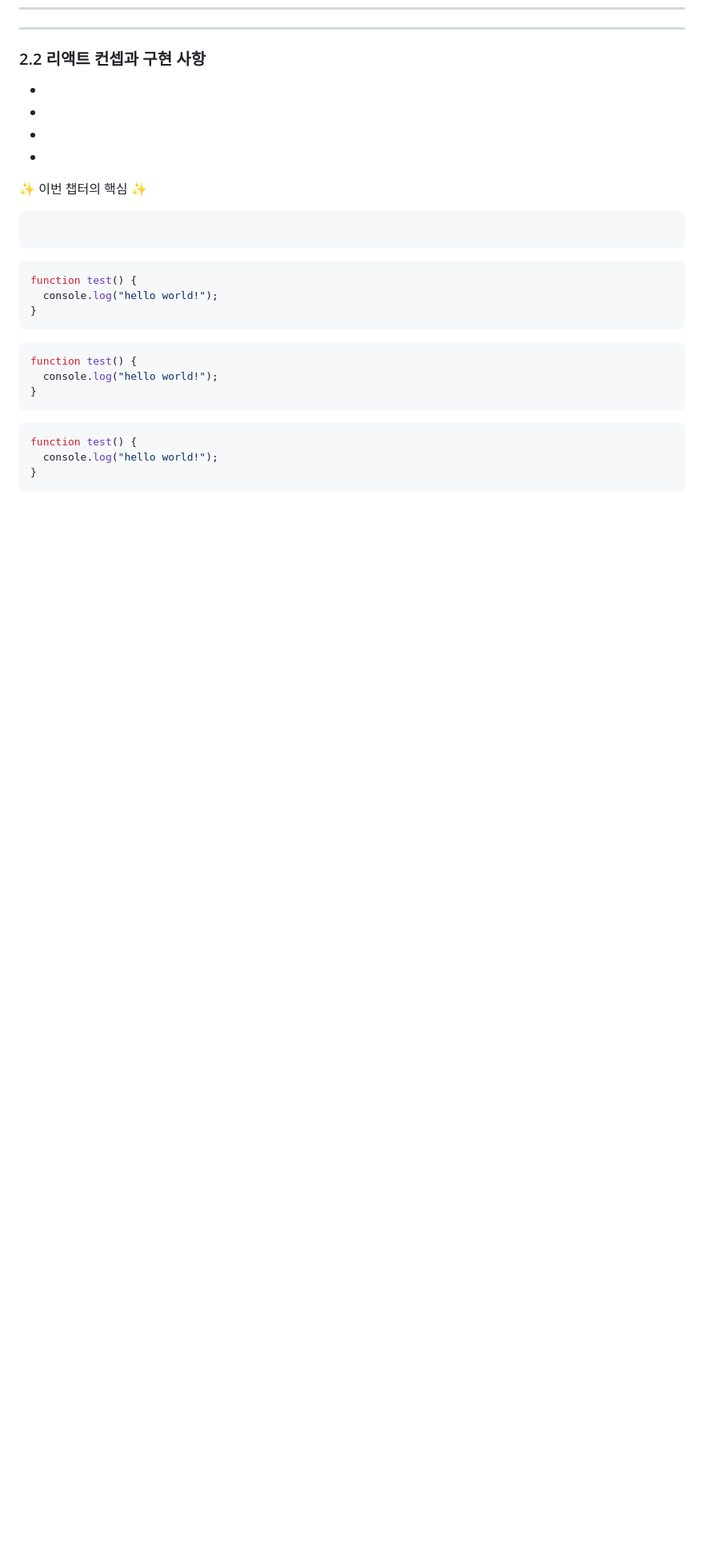
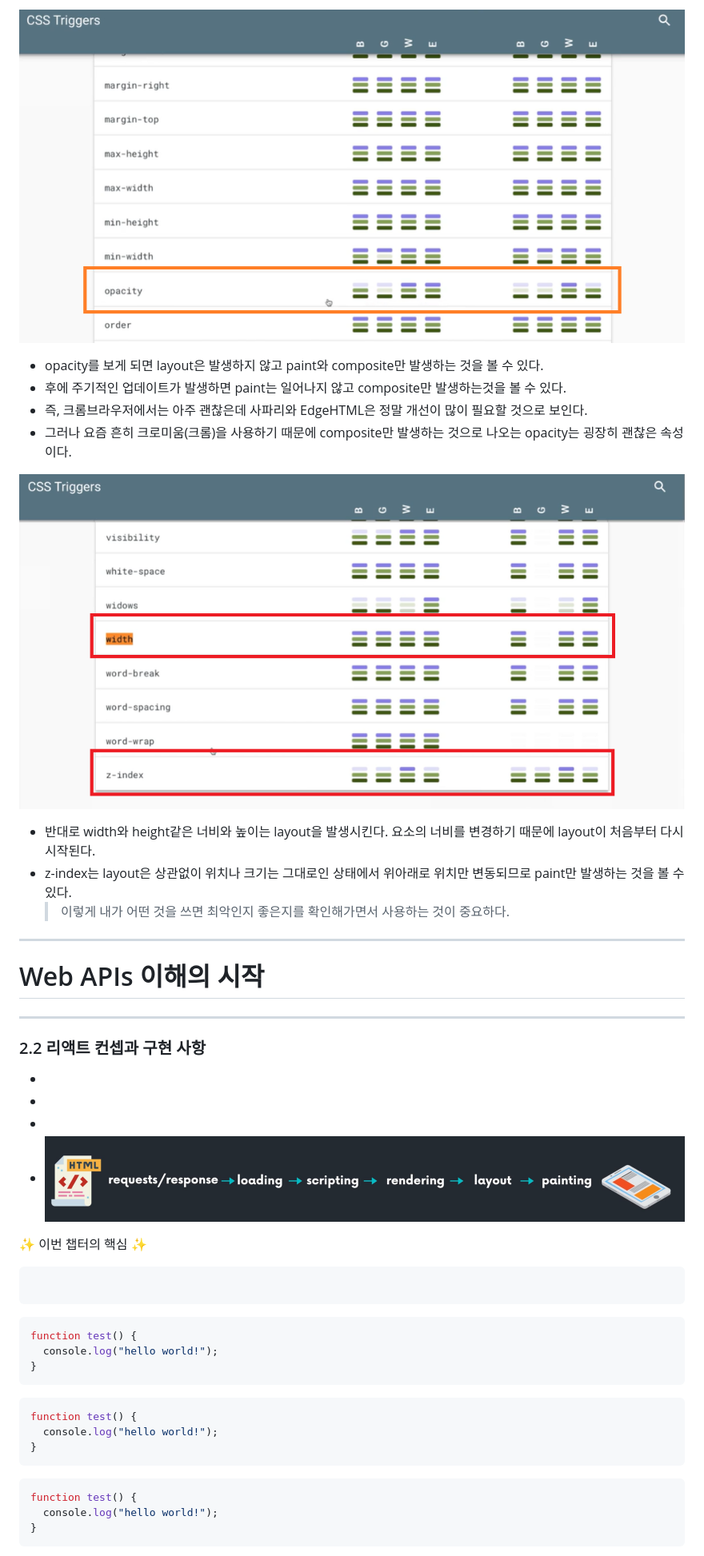
Before and after one commit to sujiny3236lovegit/Required-Browser-101, a Markdown page: README.md, the part around one of its changes. Shown at 80% size. GitHub-like rendering; pictures changed too: imgs/csstriggers3.png (added), imgs/csstriggers4.png (added); blank space fills up the shorter version.

```diff
--- a/README.md
+++ b/README.md
@@ -350,3 +396,20 @@ button.addEventListener("click", () => {
+![csstriggers](/imgs/csstriggers3.png)
+
+- opacity를 보게 되면 layout은 발생하지 않고 paint와 composite만 발생하는 것을 볼 수 있다.
+- 후에 주기적인 업데이트가 발생하면 paint는 일어나지 않고 composite만 발생하는것을 볼 수 있다.
+- 즉, 크롬브라우저에서는 아주 괜찮은데 사파리와 EdgeHTML은 정말 개선이 많이 필요할 것으로 보인다.
+- 그러나 요즘 흔히 크로미움(크롬)을 사용하기 때문에 composite만 발생하는 것으로 나오는 opacity는 굉장히 괜찮은 속성이다.
+
+![csstriggers](/imgs/csstriggers4.png)
+
+- 반대로 width와 height같은 너비와 높이는 layout을 발생시킨다. 요소의 너비를 변경하기 때문에 layout이 처음부터 다시 시작된다.
+- z-index는 layout은 상관없이 위치나 크기는 그대로인 상태에서 위아래로 위치만 변동되므로 paint만 발생하는 것을 볼 수 있다.
+  > 이렇게 내가 어떤 것을 쓰면 최악인지 좋은지를 확인해가면서 사용하는 것이 중요하다.
+
+---
+
+# Web APIs 이해의 시작
+
 ---
 
 ### 2.2 리액트 컨셉과 구현 사항
@@ -354,7 +417,7 @@ button.addEventListener("click", () => {
 -
 -
 -
--
+- ![RenderTree](/imgs/rendering.png)
 
 :sparkles: 이번 챕터의 핵심 :sparkles:
 
```
Also changed, not shown: other parts of README.md (+47 -40 lines), imgs/csstriggers.png (added), imgs/csstriggers2.png (added), imgs/layers.png (added), imgs/layers3.png (added).
